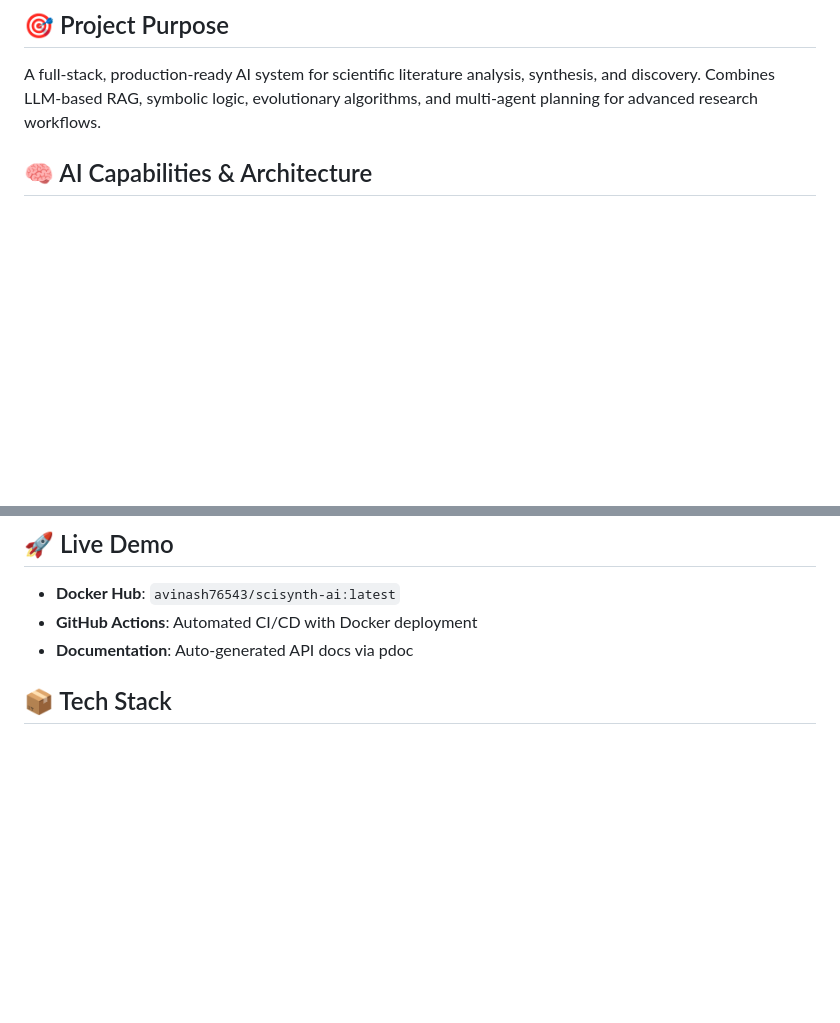
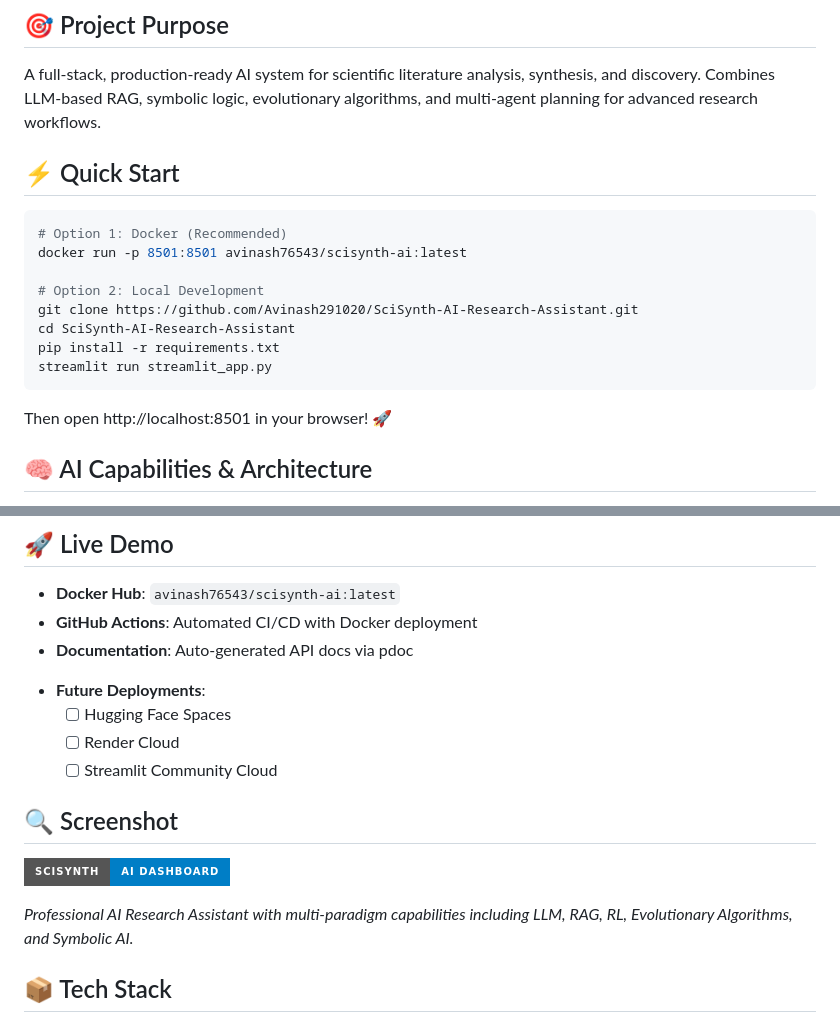
Before and after one commit to Avinash291020/SciSynth-AI-Research-Assistant, a Markdown page: README.md, 2 parts joined by grey strips. Rendered like a GitHub page; badges without logos; blank space fills up the shorter version.

Commit message:
Polish README: Add Quick Start, Screenshot section, and Future Deployments roadmap

````diff
--- a/README.md
+++ b/README.md
@@ -5,6 +5,20 @@
 
 ## 🎯 Project Purpose
 A full-stack, production-ready AI system for scientific literature analysis, synthesis, and discovery. Combines LLM-based RAG, symbolic logic, evolutionary algorithms, and multi-agent planning for advanced research workflows.
+
+## ⚡ Quick Start
+```bash
+# Option 1: Docker (Recommended)
+docker run -p 8501:8501 avinash76543/scisynth-ai:latest
+
+# Option 2: Local Development
+git clone https://github.com/Avinash291020/SciSynth-AI-Research-Assistant.git
+cd SciSynth-AI-Research-Assistant
+pip install -r requirements.txt
+streamlit run streamlit_app.py
+```
+
+Then open http://localhost:8501 in your browser! 🚀
 
 ## 🧠 AI Capabilities & Architecture
 - **LLM & RAG**: Retrieval-Augmented Generation with local LLMs (T5, Sentence Transformers)
@@ -36,6 +50,17 @@ docker run -p 8501:8501 avinash76543/scisynth-ai:latest
 - **Docker Hub**: `avinash76543/scisynth-ai:latest`
 - **GitHub Actions**: Automated CI/CD with Docker deployment
 - **Documentation**: Auto-generated API docs via pdoc
+
+<!-- TODO: Add Hugging Face + Render deployment links when live -->
+- **Future Deployments**:
+  - [ ] Hugging Face Spaces
+  - [ ] Render Cloud
+  - [ ] Streamlit Community Cloud
+
+## 🔍 Screenshot
+![SciSynth AI Dashboard](https://img.shields.io/badge/SciSynth-AI%20Dashboard-blue?style=for-the-badge&logo=streamlit)
+
+*Professional AI Research Assistant with multi-paradigm capabilities including LLM, RAG, RL, Evolutionary Algorithms, and Symbolic AI.*
 
 ## 📦 Tech Stack
 - Python 3.10, Streamlit, PyTorch, scikit-learn, HuggingFace Transformers, SentenceTransformers, ChromaDB, DEAP, NetworkX, Prolog, Docker
````
